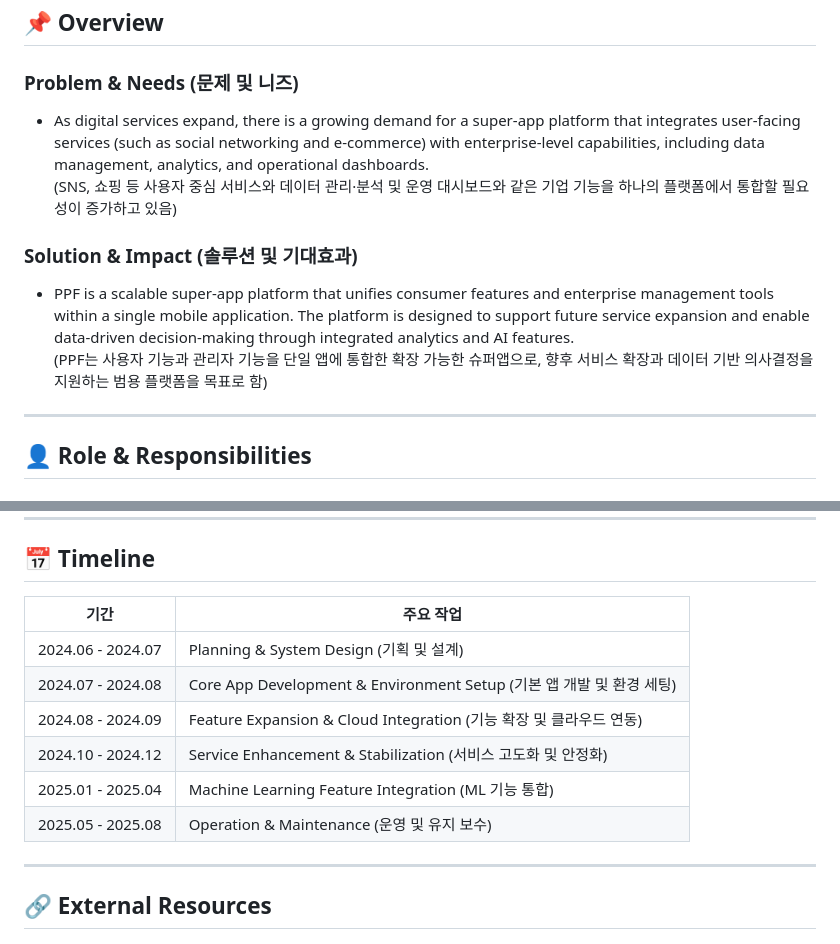
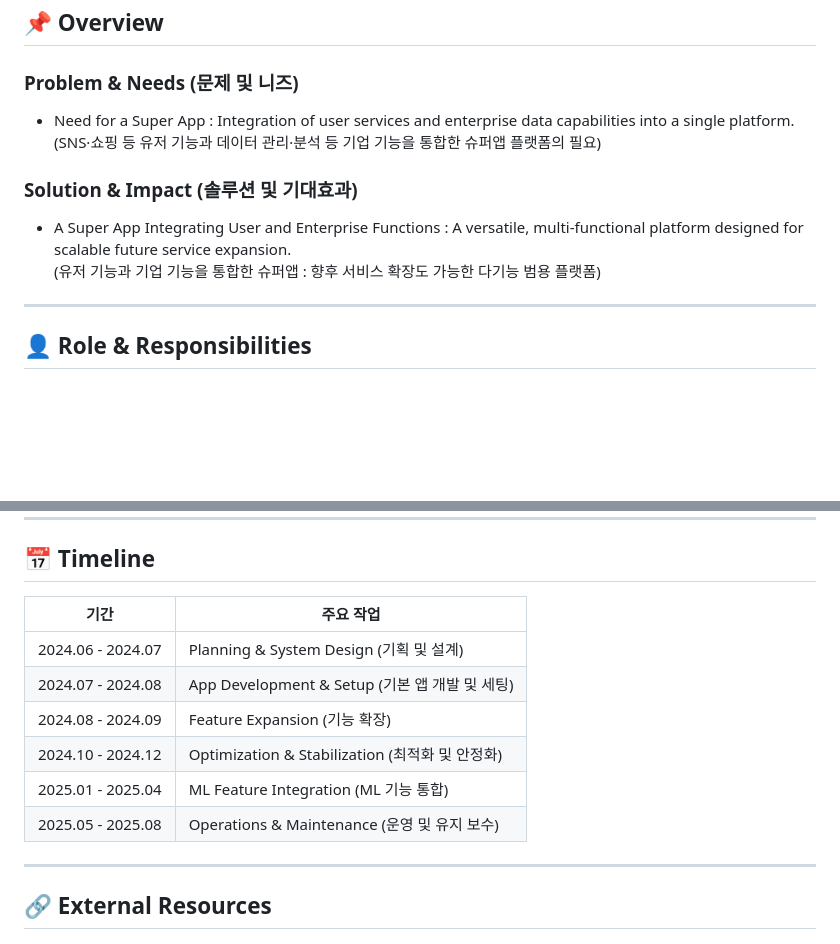
Before and after one commit to haribo09876/portfolioprojectflutter, a Markdown page: README.md, 2 parts joined by grey strips. Drawn GitHub-style; blank space fills up the shorter version.

```diff
--- a/README.md
+++ b/README.md
@@ -6,13 +6,13 @@
 
 ### Problem & Needs (문제 및 니즈)
 
-- As digital services expand, there is a growing demand for a super-app platform that integrates user-facing services (such as social networking and e-commerce) with enterprise-level capabilities, including data management, analytics, and operational dashboards.
-  (SNS, 쇼핑 등 사용자 중심 서비스와 데이터 관리·분석 및 운영 대시보드와 같은 기업 기능을 하나의 플랫폼에서 통합할 필요성이 증가하고 있음)
+- Need for a Super App : Integration of user services and enterprise data capabilities into a single platform.
+  (SNS·쇼핑 등 유저 기능과 데이터 관리·분석 등 기업 기능을 통합한 슈퍼앱 플랫폼의 필요)
 
 ### Solution & Impact (솔루션 및 기대효과)
 
-- PPF is a scalable super-app platform that unifies consumer features and enterprise management tools within a single mobile application. The platform is designed to support future service expansion and enable data-driven decision-making through integrated analytics and AI features.
-  (PPF는 사용자 기능과 관리자 기능을 단일 앱에 통합한 확장 가능한 슈퍼앱으로, 향후 서비스 확장과 데이터 기반 의사결정을 지원하는 범용 플랫폼을 목표로 함)
+- A Super App Integrating User and Enterprise Functions : A versatile, multi-functional platform designed for scalable future service expansion.
+  (유저 기능과 기업 기능을 통합한 슈퍼앱 : 향후 서비스 확장도 가능한 다기능 범용 플랫폼)
 
 ---
 
@@ -164,14 +199,14 @@
 
 ## 📅 Timeline
 
-| 기간              | 주요 작업                                                            |
-| ----------------- | -------------------------------------------------------------------- |
-| 2024.06 - 2024.07 | Planning & System Design (기획 및 설계)                              |
-| 2024.07 - 2024.08 | Core App Development & Environment Setup (기본 앱 개발 및 환경 세팅) |
-| 2024.08 - 2024.09 | Feature Expansion & Cloud Integration (기능 확장 및 클라우드 연동)   |
-| 2024.10 - 2024.12 | Service Enhancement & Stabilization (서비스 고도화 및 안정화)        |
-| 2025.01 - 2025.04 | Machine Learning Feature Integration (ML 기능 통합)                  |
-| 2025.05 - 2025.08 | Operation & Maintenance (운영 및 유지 보수)                          |
+| 기간              | 주요 작업                                       |
+| ----------------- | ----------------------------------------------- |
+| 2024.06 - 2024.07 | Planning & System Design (기획 및 설계)         |
+| 2024.07 - 2024.08 | App Development & Setup (기본 앱 개발 및 세팅)  |
+| 2024.08 - 2024.09 | Feature Expansion (기능 확장)                   |
+| 2024.10 - 2024.12 | Optimization & Stabilization (최적화 및 안정화) |
+| 2025.01 - 2025.04 | ML Feature Integration (ML 기능 통합)           |
+| 2025.05 - 2025.08 | Operations & Maintenance (운영 및 유지 보수)    |
 
 ---
 
```
Also changed, not shown: other parts of README.md (+61 -26 lines).
